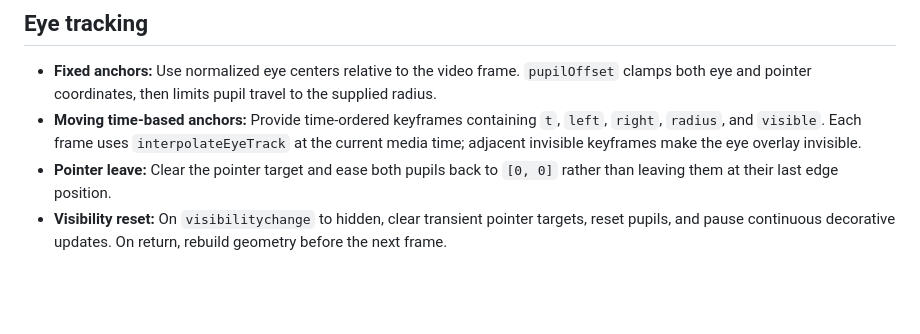
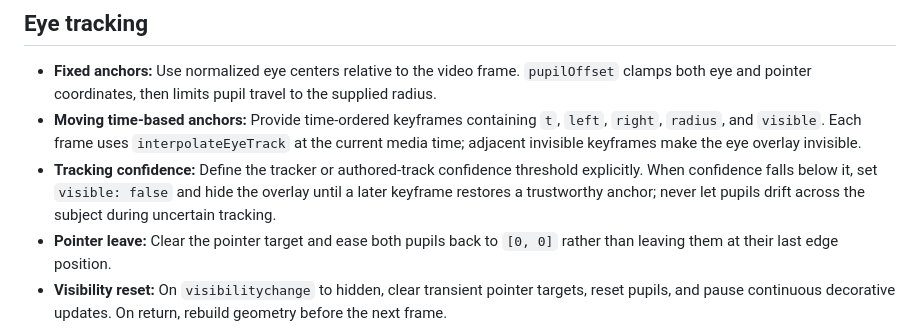
Before and after one commit to zengyincen/building-immersive-video-websites, a Markdown page: references/interaction-modes.md, the part around the change. Rendered like a GitHub page; blank space fills up the shorter version.

```diff
--- a/references/interaction-modes.md
+++ b/references/interaction-modes.md
@@ -44,6 +44,10 @@ motion coherent.
   `t`, `left`, `right`, `radius`, and `visible`. Each frame uses
   `interpolateEyeTrack` at the current media time; adjacent invisible
   keyframes make the eye overlay invisible.
+- **Tracking confidence:** Define the tracker or authored-track confidence
+  threshold explicitly. When confidence falls below it, set `visible: false`
+  and hide the overlay until a later keyframe restores a trustworthy anchor;
+  never let pupils drift across the subject during uncertain tracking.
 - **Pointer leave:** Clear the pointer target and ease both pupils back to
   `[0, 0]` rather than leaving them at their last edge position.
 - **Visibility reset:** On `visibilitychange` to hidden, clear transient
```
Also changed, not shown: README.md (added, +92 -0 lines), 1 other file.
